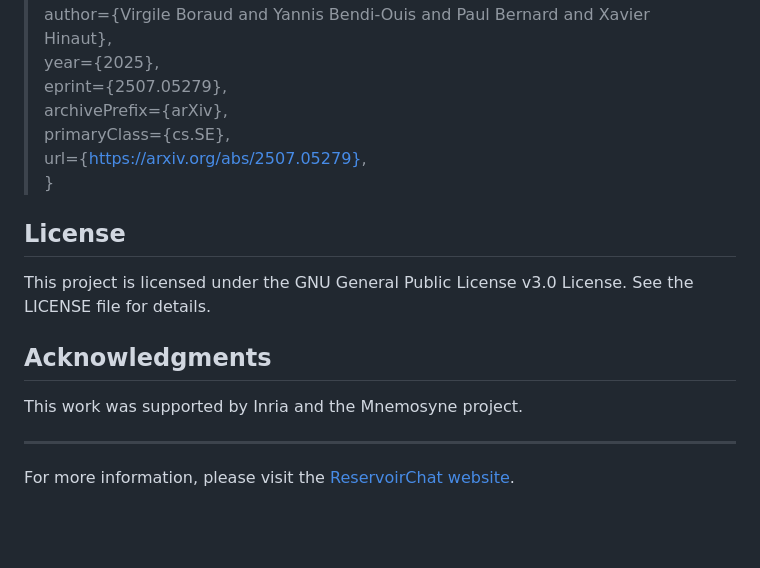
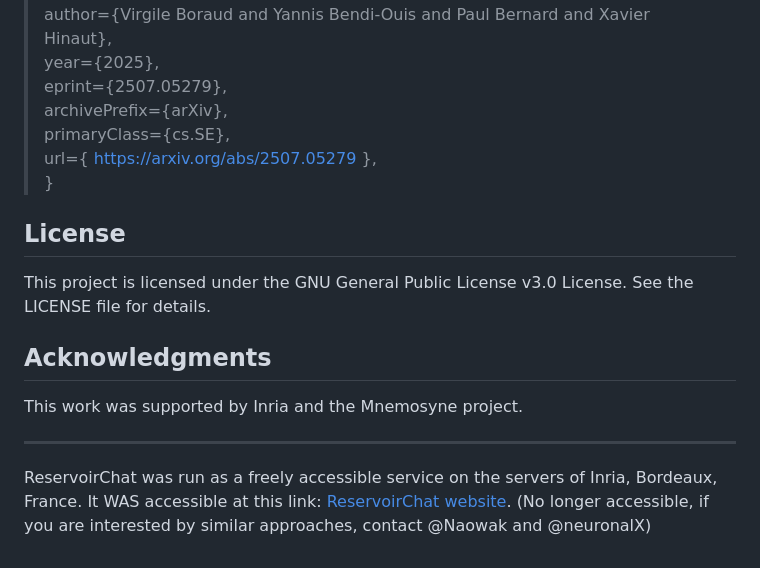
Before and after one commit to neuronalX/ReservoirChat, a Markdown page: README.md, the part around the change. GitHub-like rendering; blank space fills up the shorter version.

Commit message:
update readme: broken url link + info on old reservoirchat service

```diff
--- a/README.md
+++ b/README.md
@@ -39,7 +39,7 @@ Continuous addition of new scientific publications to the knowledge graph will k
 >       eprint={2507.05279},
 >       archivePrefix={arXiv},
 >       primaryClass={cs.SE},
->       url={https://arxiv.org/abs/2507.05279},
+>       url={ https://arxiv.org/abs/2507.05279 },
 > }
 
 
@@ -53,4 +53,4 @@ This work was supported by Inria and the Mnemosyne project.
 
 ---
 
-For more information, please visit the [ReservoirChat website](https://chat.reservoirpy.inria.fr/).
+ReservoirChat was run as a freely accessible service on the servers of Inria, Bordeaux, France. It WAS accessible at this link: [ReservoirChat website](https://chat.reservoirpy.inria.fr/). (No longer accessible, if you are interested by similar approaches, contact @Naowak and @neuronalX)
```
